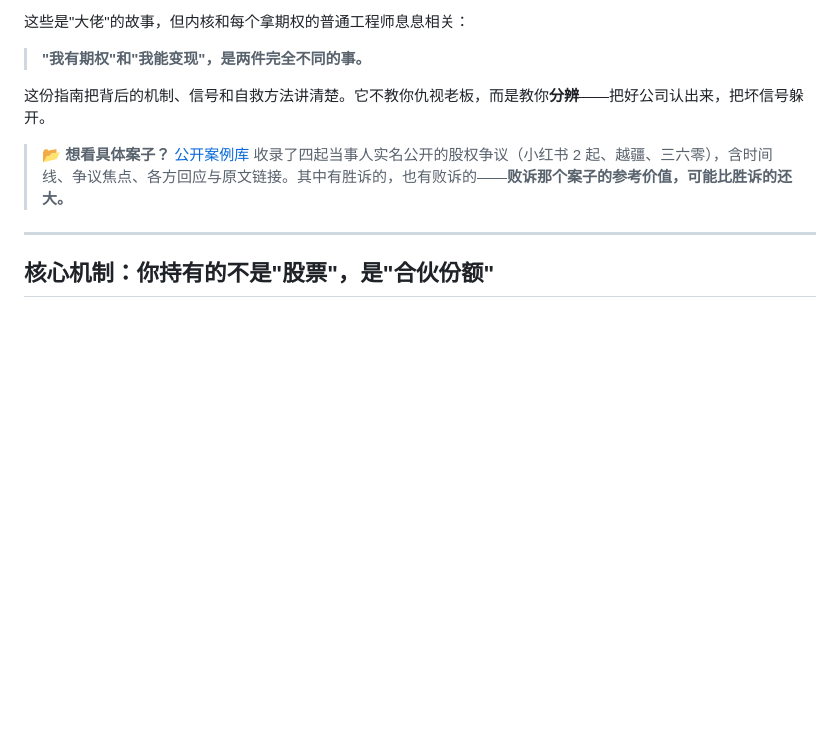
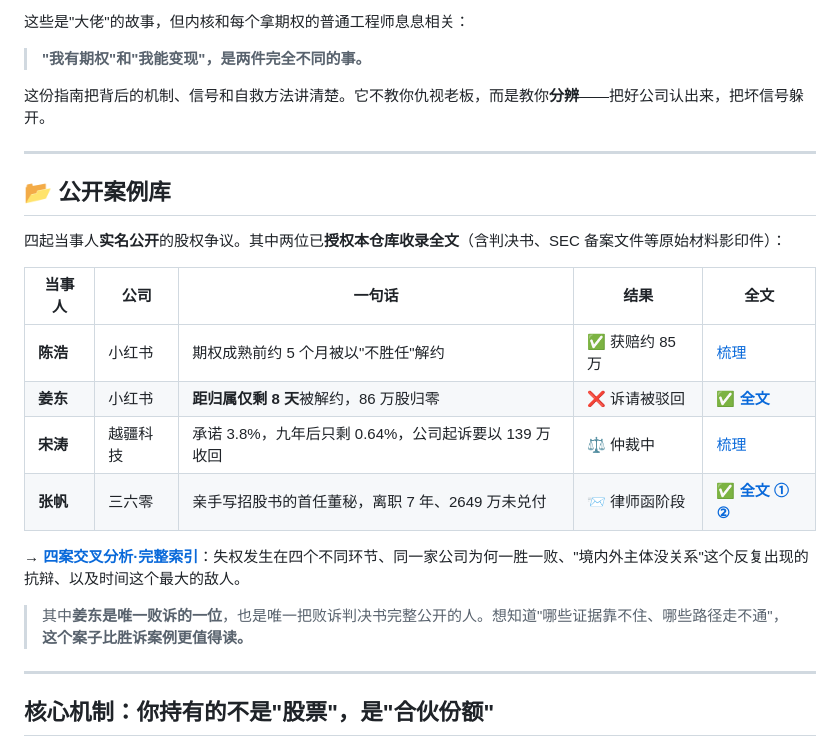
Before and after one commit to huanghe/startup-equity-guide, a Markdown page: README.md, the part around the change. Drawn GitHub-style; blank space fills up the shorter version.

```diff
--- a/README.md
+++ b/README.md
@@ -29,7 +29,22 @@
 
 这份指南把背后的机制、信号和自救方法讲清楚。它不教你仇视老板，而是教你**分辨**——把好公司认出来，把坏信号躲开。
 
-> 📂 **想看具体案子？** [公开案例库](./cases/) 收录了四起当事人实名公开的股权争议（小红书 2 起、越疆、三六零），含时间线、争议焦点、各方回应与原文链接。其中有胜诉的，也有败诉的——**败诉那个案子的参考价值，可能比胜诉的还大。**
+---
+
+## 📂 公开案例库
+
+四起当事人**实名公开**的股权争议。其中两位已**授权本仓库收录全文**（含判决书、SEC 备案文件等原始材料影印件）：
+
+| 当事人 | 公司 | 一句话 | 结果 | 全文 |
+| --- | --- | --- | --- | --- |
+| **陈浩** | 小红书 | 期权成熟前约 5 个月被以"不胜任"解约 | ✅ 获赔约 85 万 | [梳理](./cases/#案例一陈浩--小红书) |
+| **姜东** | 小红书 | **距归属仅剩 8 天**被解约，86 万股归零 | ❌ 诉请被驳回 | ✅ [**全文**](./cases/jiangdong-xiaohongshu/) |
+| **宋涛** | 越疆科技 | 承诺 3.8%，九年后只剩 0.64%，公司起诉要以 139 万收回 | ⚖️ 仲裁中 | [梳理](./cases/#案例三宋涛--越疆科技) |
+| **张帆** | 三六零 | 亲手写招股书的首任董秘，离职 7 年、2649 万未兑付 | 📨 律师函阶段 | ✅ [**全文 ①**](./cases/zhangfan-360/) [**②**](./cases/zhangfan-360/part2/) |
+
+**→ [四案交叉分析·完整索引](./cases/)**：失权发生在四个不同环节、同一家公司为何一胜一败、"境内外主体没关系"这个反复出现的抗辩、以及时间这个最大的敌人。
+
+> 其中**姜东是唯一败诉的一位**，也是唯一把败诉判决书完整公开的人。想知道"哪些证据靠不住、哪些路径走不通"，**这个案子比胜诉案例更值得读。**
 
 ---
 
```
Also changed, not shown: README_EN.md (+15 -0 lines).
